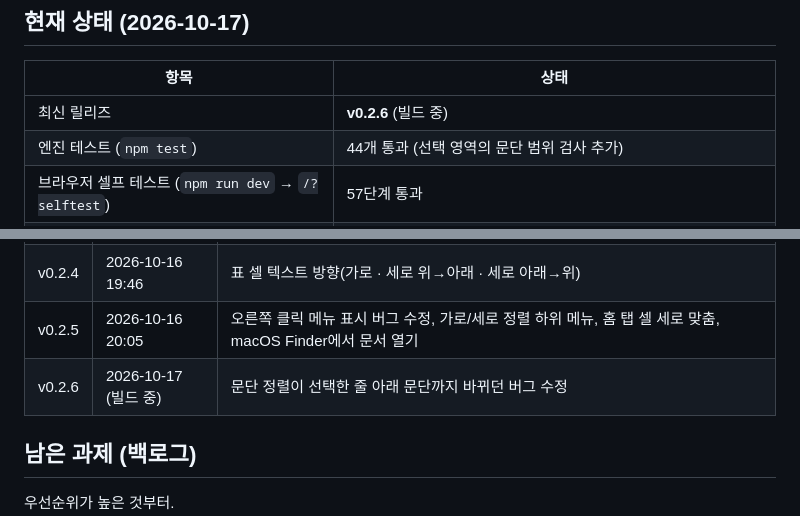
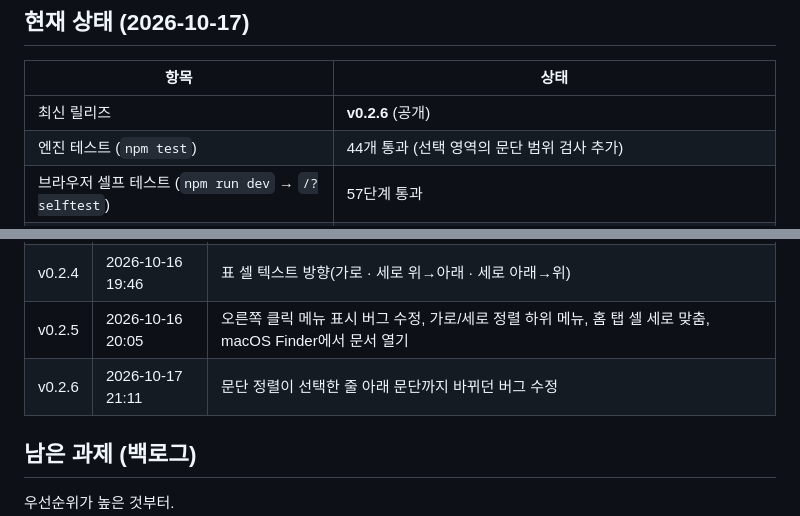
Before and after one commit to moonlightpark/Open-word, a Markdown page: job_log.md, 2 parts joined by grey strips. Drawn GitHub-style.

Commit message:
job_log: v0.2.6 공개 기록
Co-Authored-By: Claude Opus 5.5 <noreply@anthropic.com>

```diff
--- a/job_log.md
+++ b/job_log.md
@@ -10,7 +10,7 @@ DOCX 문서 편집기 **Oword**의 진행 관리 문서입니다. 작업할 때
 
 | 항목 | 상태 |
 |---|---|
-| 최신 릴리즈 | **v0.2.6** (빌드 중) |
+| 최신 릴리즈 | **v0.2.6** (공개) |
 | 엔진 테스트 (`npm test`) | 44개 통과 (선택 영역의 문단 범위 검사 추가) |
 | 브라우저 셀프 테스트 (`npm run dev` → `/?selftest`) | 57단계 통과 |
 | 타입 검사 / 웹 빌드 / 데스크톱(Rust) 빌드 | 통과 |
@@ -27,7 +27,7 @@ DOCX 문서 편집기 **Oword**의 진행 관리 문서입니다. 작업할 때
 | v0.2.3 | 2026-10-16 18:41 | 표 전체 크기 조절(오른쪽 아래 모서리 핸들 끌기), 바깥 테두리를 여백에서도 끌기 |
 | v0.2.4 | 2026-10-16 19:46 | 표 셀 텍스트 방향(가로 · 세로 위→아래 · 세로 아래→위) |
 | v0.2.5 | 2026-10-16 20:05 | 오른쪽 클릭 메뉴 표시 버그 수정, 가로/세로 정렬 하위 메뉴, 홈 탭 셀 세로 맞춤, macOS Finder에서 문서 열기 |
-| v0.2.6 | 2026-10-17 (빌드 중) | 문단 정렬이 선택한 줄 아래 문단까지 바뀌던 버그 수정 |
+| v0.2.6 | 2026-10-17 21:11 | 문단 정렬이 선택한 줄 아래 문단까지 바뀌던 버그 수정 |
 
 ## 남은 과제 (백로그)
 
```
